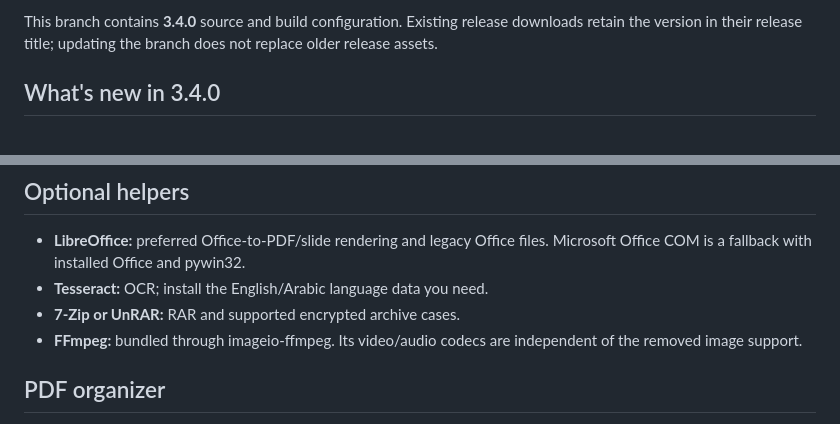
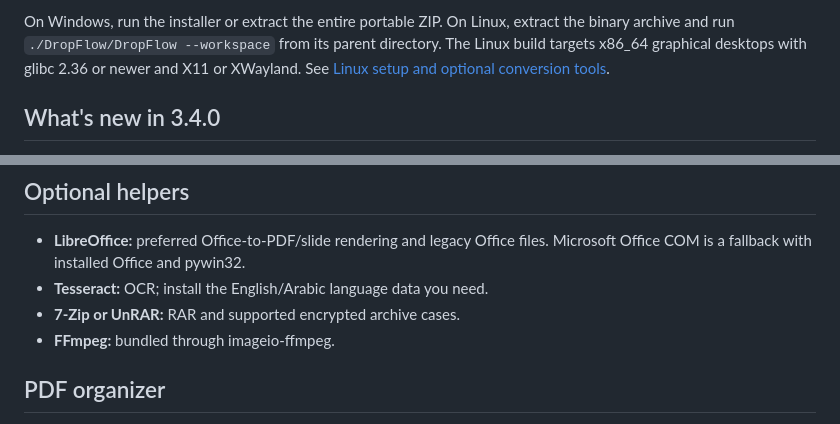
Before and after one commit to eyadjamal/dropflow, a Markdown page: README.md, 2 parts joined by grey strips. GitHub-like rendering.

```diff
--- a/README.md
+++ b/README.md
@@ -11,5 +11,5 @@ A local desktop utility for PDF, Office, image, archive, video and audio tasks.
 
-This branch contains **3.4.0** source and build configuration. Existing release downloads retain the version in their release title; updating the branch does not replace older release assets.
+On Windows, run the installer or extract the entire portable ZIP. On Linux, extract the binary archive and run `./DropFlow/DropFlow --workspace` from its parent directory. The Linux build targets x86_64 graphical desktops with glibc 2.36 or newer and X11 or XWayland. See [Linux setup and optional conversion tools](LINUX.md).
 
 ## What's new in 3.4.0
 
@@ -109,7 +98,7 @@ The public setup installs per user and provides the classic Explorer **Send to D
 - **LibreOffice:** preferred Office-to-PDF/slide rendering and legacy Office files. Microsoft Office COM is a fallback with installed Office and pywin32.
 - **Tesseract:** OCR; install the English/Arabic language data you need.
 - **7-Zip or UnRAR:** RAR and supported encrypted archive cases.
-- **FFmpeg:** bundled through imageio-ffmpeg. Its video/audio codecs are independent of the removed image support.
+- **FFmpeg:** bundled through imageio-ffmpeg.
 
 ## PDF organizer
 
```
Also changed, not shown: other parts of README.md (+15 -26 lines), screenshots/3.4.0/linux-workspace.png (added), screenshots/3.4.0/windows-actions.png (added), screenshots/3.4.0/windows-workspace.png (added).
